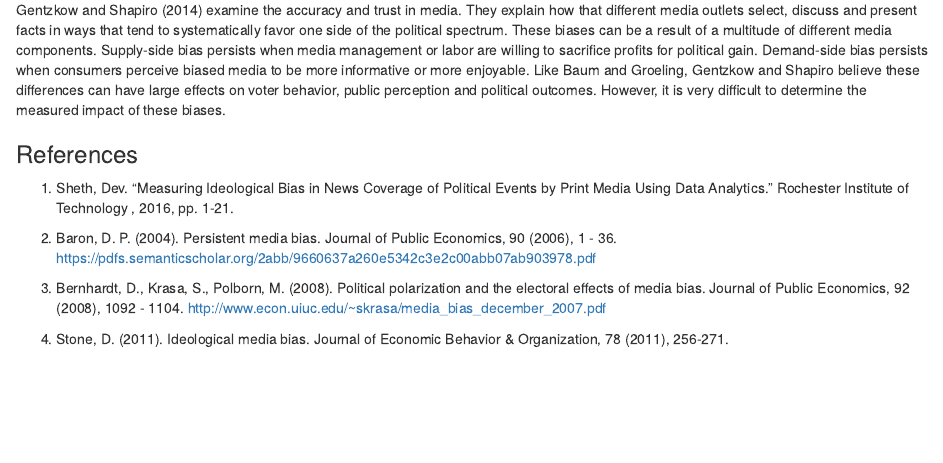
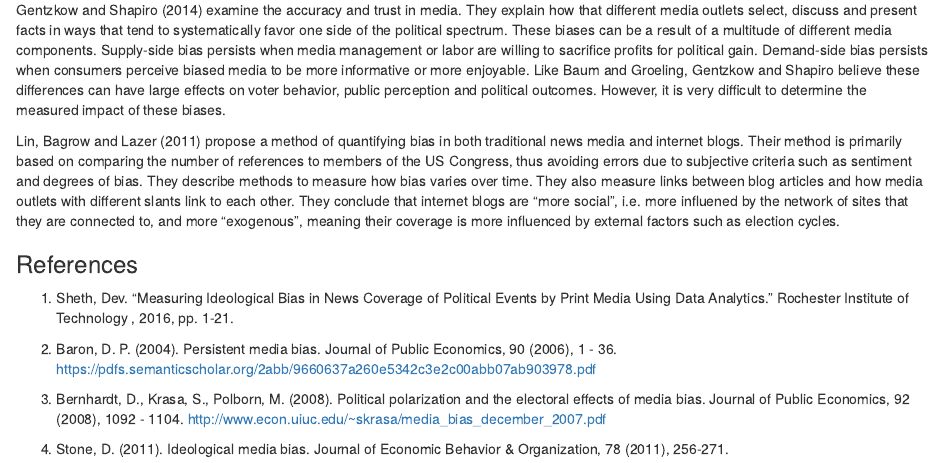
Before and after one commit to mburke65/Data_698_Final, an R Markdown document (Literature_Review/LiteratureReview_vks.Rmd): the page in a window 1100 px wide, from 660 px down. Rendered offline with R 4.5, knitr and Pandoc, with nearby package versions.

Commit message:
add more text on another reference (Lin et al)

```diff
--- a/Literature_Review/LiteratureReview_vks.Rmd
+++ b/Literature_Review/LiteratureReview_vks.Rmd
@@ -18,6 +18,8 @@ Baum and Groeling (2008) suggest that the advent of internet media removed the p
 
 Gentzkow and Shapiro (2014) examine the accuracy and trust in media. They explain how that different media outlets select, discuss and present facts in ways that tend to systematically favor one side of the political spectrum. These biases can be a result of a multitude of different media components. Supply-side bias persists when media management or labor are willing to sacrifice profits for political gain. Demand-side bias persists when consumers perceive biased media to be more informative or more enjoyable. Like Baum and Groeling, Gentzkow and Shapiro believe these differences can have large effects on voter behavior, public perception and political outcomes. However, it is very difficult to determine the measured impact of these biases.
 
+Lin, Bagrow and Lazer (2011) propose a method of quantifying bias in both traditional news media and internet blogs. Their method is primarily based on comparing the number of references to members of the US Congress, thus avoiding errors due to subjective criteria such as sentiment and degrees of bias. They describe methods to measure how bias varies over time. They also measure links between blog articles and how media outlets with different slants link to each other. They conclude that internet blogs are "more social", i.e. more influened by the network of sites that they are connected to, and more "exogenous", meaning their coverage is more influenced by external factors such as election cycles.
+
 ### References
 
 1. Sheth, Dev. "Measuring Ideological Bias in News Coverage of Political Events by Print Media Using Data Analytics." Rochester Institute of Technology , 2016, pp. 1-21.
```
